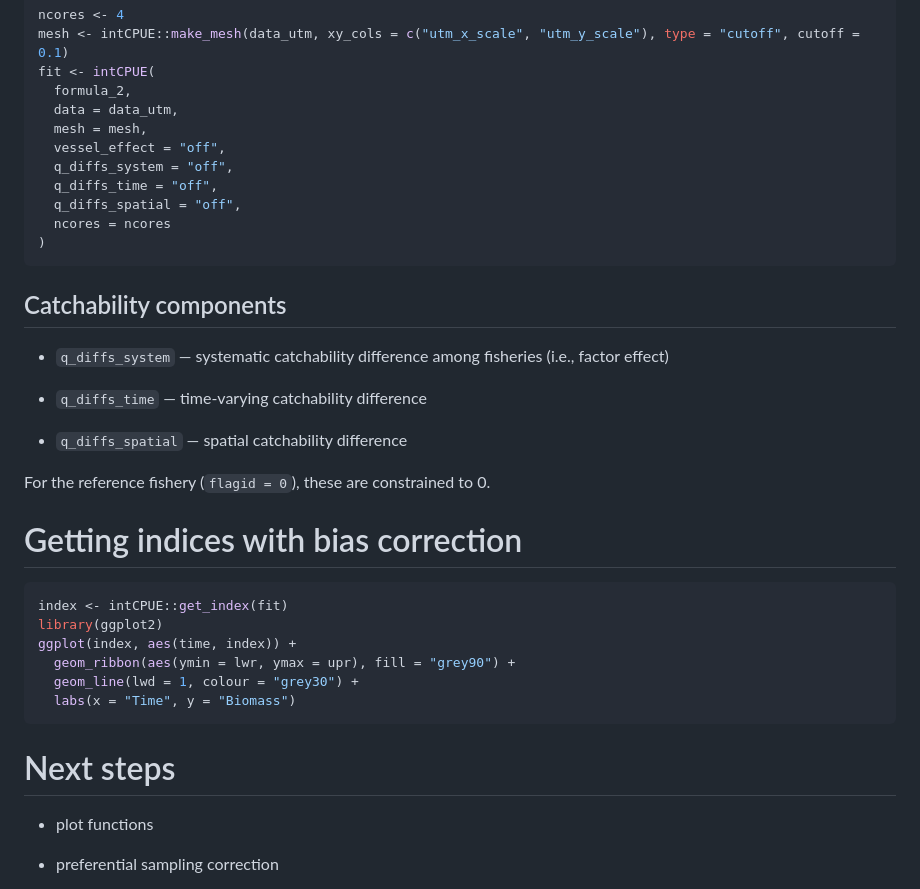
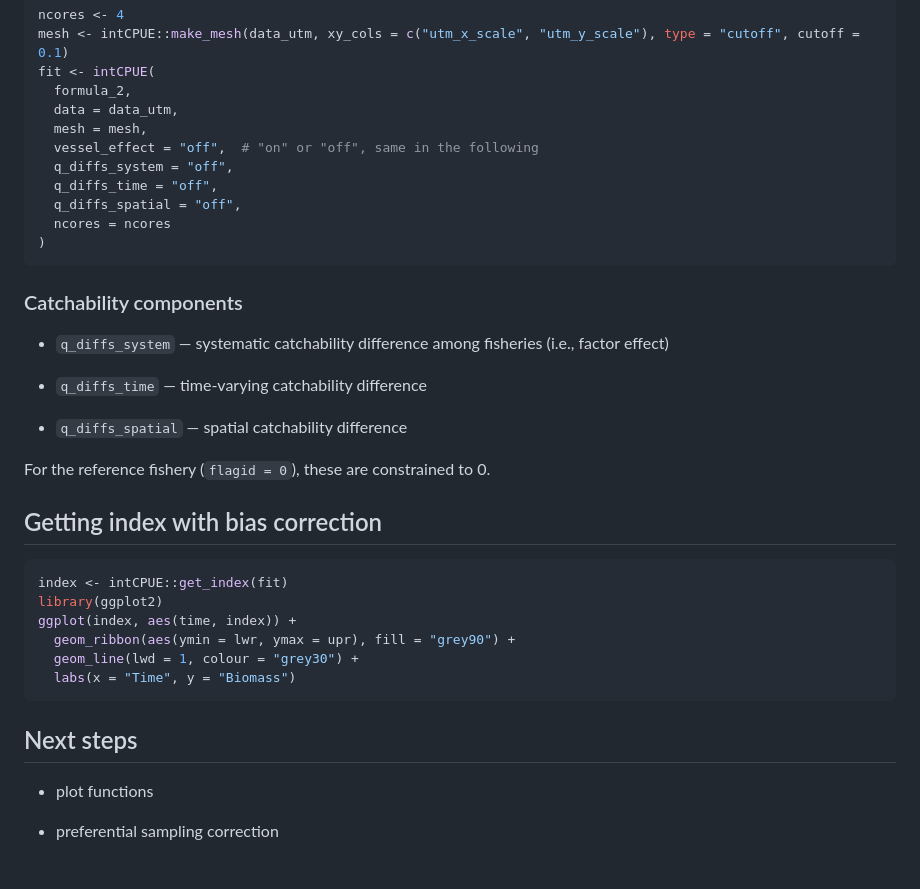
Before and after one commit to RujiaBi/intCPUE, a Markdown page: README.md, the part around the change printed below. GitHub-like rendering.

````diff
--- a/README.md
+++ b/README.md
@@ -186,7 +182,7 @@ fit <- intCPUE(
   formula_2,
   data = data_utm,
   mesh = mesh,
-  vessel_effect = "off",
+  vessel_effect = "off",  # "on" or "off", same in the following
   q_diffs_system = "off",
   q_diffs_time = "off",
   q_diffs_spatial = "off",
@@ -194,7 +190,7 @@ fit <- intCPUE(
 )
 ```
 
-## Catchability components
+### Catchability components
 
 - `q_diffs_system` — systematic catchability difference among fisheries
   (i.e., factor effect)
@@ -205,7 +201,7 @@ fit <- intCPUE(
 
 For the reference fishery (`flagid = 0`), these are constrained to 0.
 
-# Getting indices with bias correction
+## Getting index with bias correction
 
 ``` r
 index <- intCPUE::get_index(fit)
@@ -216,7 +212,7 @@ ggplot(index, aes(time, index)) +
   labs(x = "Time", y = "Biomass")
 ```
 
-# Next steps
+## Next steps
 
 - plot functions
 
````
Also changed, not shown: other parts of README.md (+27 -31 lines), man/figures/logo.png (added), 9 other files.
